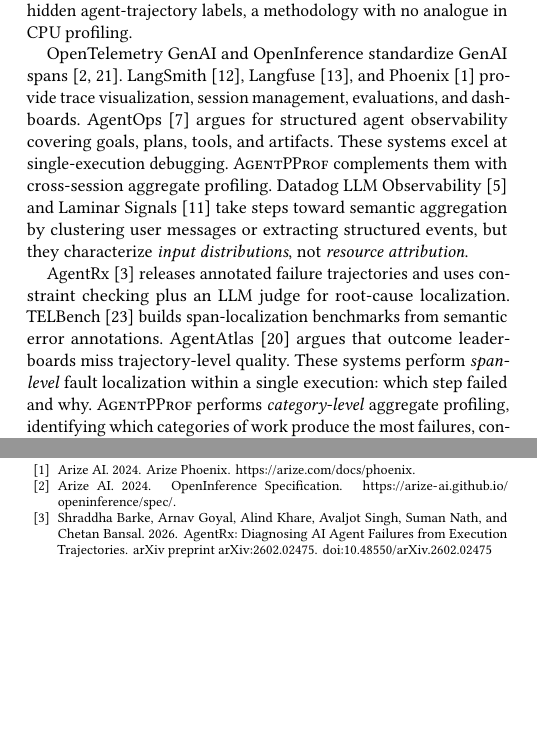
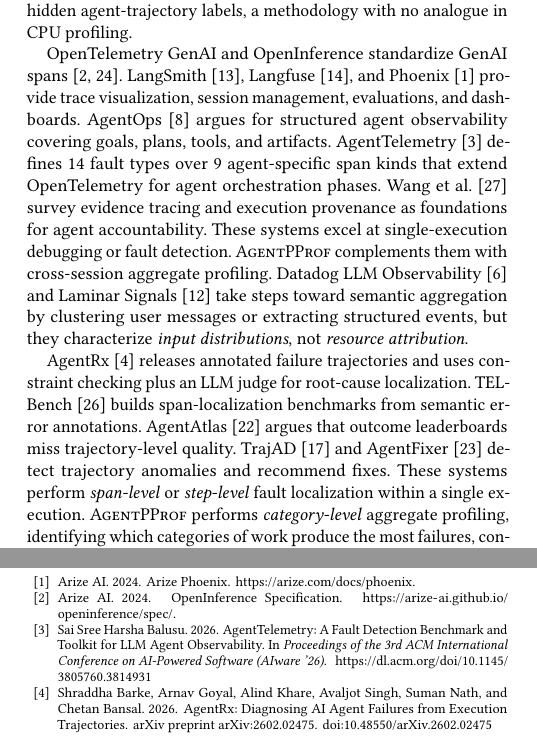
Before and after one commit to yunwei37/agentpprof-paper, a LaTeX paper (main.tex): two parts of the columns of page 6 of 7, joined at a grey line, cut so that both start at the same text, the shorter picture padded with empty space. Compiled offline with pdfLaTeX.

Commit message:
Revise main.tex and references.bib: Update content for clarity and add new references related to agent observability and fault detection

```diff
--- a/main.tex
+++ b/main.tex
@@ -712,19 +712,27 @@
 Langfuse~\cite{langfuse}, and Phoenix~\cite{phoenix} provide trace
 visualization, session management, evaluations, and dashboards.
 AgentOps~\cite{agentops} argues for structured agent observability
-covering goals, plans, tools, and artifacts. These systems excel at
-single-execution debugging. \toolname complements them with cross-session
-aggregate profiling. Datadog LLM Observability~\cite{datadog-llmobs} and Laminar Signals~\cite{laminar-signals} take
-steps toward semantic aggregation by clustering user messages or
-extracting structured events, but they characterize \emph{input
-distributions}, not \emph{resource attribution}.
+covering goals, plans, tools, and artifacts.
+AgentTelemetry~\cite{agenttelemetry} defines 14 fault types over 9
+agent-specific span kinds that extend OpenTelemetry for agent
+orchestration phases. Wang et al.~\cite{agenttraces-trust} survey
+evidence tracing and execution provenance as foundations for agent
+accountability. These systems excel at single-execution debugging or
+fault detection. \toolname complements them with cross-session aggregate
+profiling. Datadog LLM Observability~\cite{datadog-llmobs} and Laminar
+Signals~\cite{laminar-signals} take steps toward semantic aggregation by
+clustering user messages or extracting structured events, but they
+characterize \emph{input distributions}, not \emph{resource
+attribution}.
 
 AgentRx~\cite{agentrx} releases annotated failure trajectories and uses
 constraint checking plus an LLM judge for root-cause localization.
 TELBench~\cite{telbench} builds span-localization benchmarks from
-semantic error annotations. AgentAtlas~\cite{agentatlas} argues that outcome leaderboards
-miss trajectory-level quality. These systems perform \emph{span-level}
-fault localization within a single execution: which step failed and why.
+semantic error annotations. AgentAtlas~\cite{agentatlas} argues that
+outcome leaderboards miss trajectory-level quality.
+TrajAD~\cite{trajad} and AgentFixer~\cite{agentfixer} detect trajectory
+anomalies and recommend fixes. These systems perform \emph{span-level}
+or \emph{step-level} fault localization within a single execution.
 \toolname performs \emph{category-level} aggregate profiling, identifying
 which categories of work produce the most failures, consume the most
 budget, or generate repeated system effects across sessions.
```
Also changed, not shown: references.bib (+71 -0 lines), main.pdf, main.tex (4 more changed lines).
